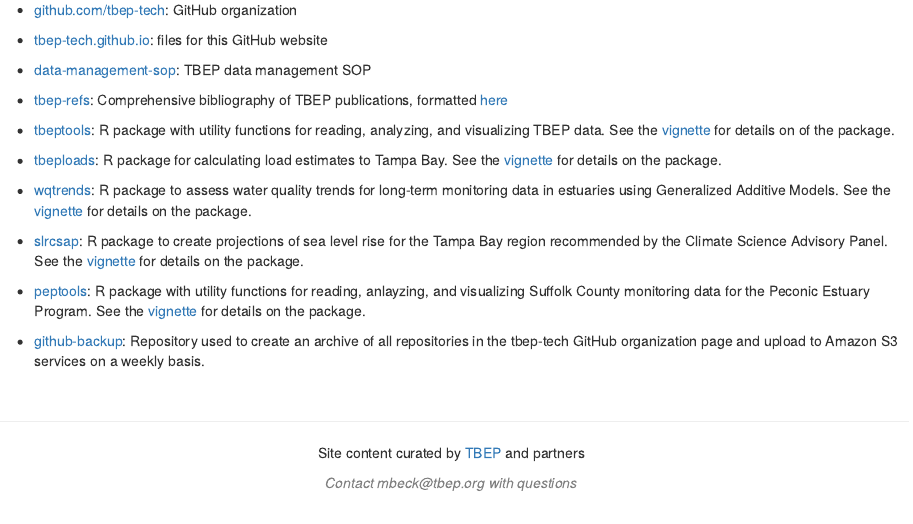
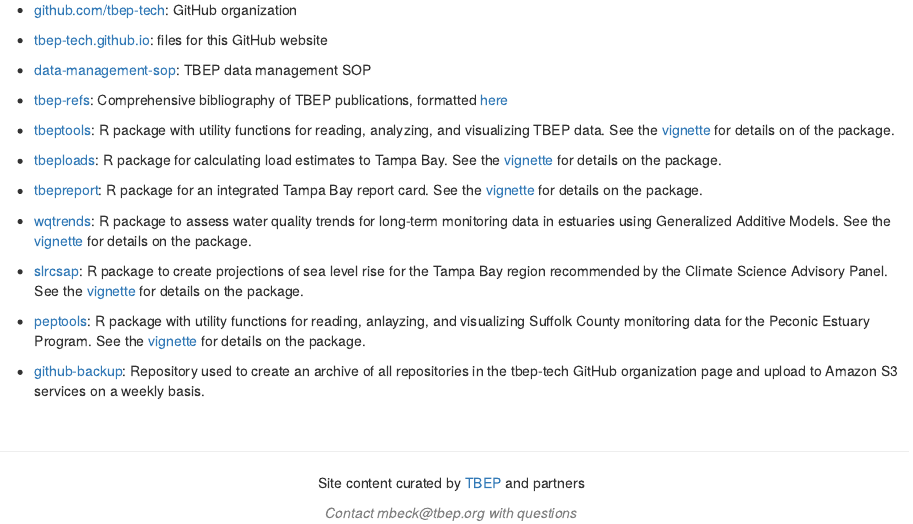
Before and after one commit to tbep-tech/tbep-tech.github.io, an R Markdown document (index.Rmd): the page in a window 1100 px wide, from 400 px down. Rendered offline with R 4.5, knitr and Pandoc, with nearby package versions; badge pictures from the web are left out.

Commit message:
add tbepreport

```diff
--- a/index.Rmd
+++ b/index.Rmd
@@ -27,6 +27,8 @@
 -   [![R-CMD-check](https://github.com/tbep-tech/tbeptools/workflows/R-CMD-check/badge.svg)](https://github.com/tbep-tech/tbeptools/actions) [tbeptools](https://tbep-tech.github.io/tbeptools/): R package with utility functions for reading, analyzing, and visualizing TBEP data. See the [vignette](https://tbep-tech.github.io/tbeptools/articles/intro.html) for details on of the package.
 
 -   [![R-CMD-check](https://github.com/tbep-tech/tbeploads/workflows/R-CMD-check/badge.svg)](https://github.com/tbep-tech/tbeploads/actions) [tbeploads](https://tbep-tech.github.io/tbeploads/): R package for calculating load estimates to Tampa Bay. See the [vignette](https://tbep-tech.github.io/tbeploads/articles/tbeploads.html) for details on the package.
+
+-   [![R-CMD-check](https://github.com/tbep-tech/tbepreport/workflows/R-CMD-check/badge.svg)](https://github.com/tbep-tech/tbepreport/actions) [tbepreport](https://tbep-tech.github.io/tbepreport/): R package for an integrated Tampa Bay report card. See the [vignette](https://tbep-tech.github.io/tbepreport/articles/tbepreport.html) for details on the package.
 
 -   [![R-CMD-check](https://github.com/tbep-tech/wqtrends/workflows/R-CMD-check/badge.svg)](https://github.com/tbep-tech/wqtrends/actions) [wqtrends](https://tbep-tech.github.io/wqtrends/): R package to assess water quality trends for long-term monitoring data in estuaries using Generalized Additive Models. See the [vignette](https://tbep-tech.github.io/wqtrends/articles/introduction.html) for details on the package.
 
```
Also changed, not shown: index.html.
